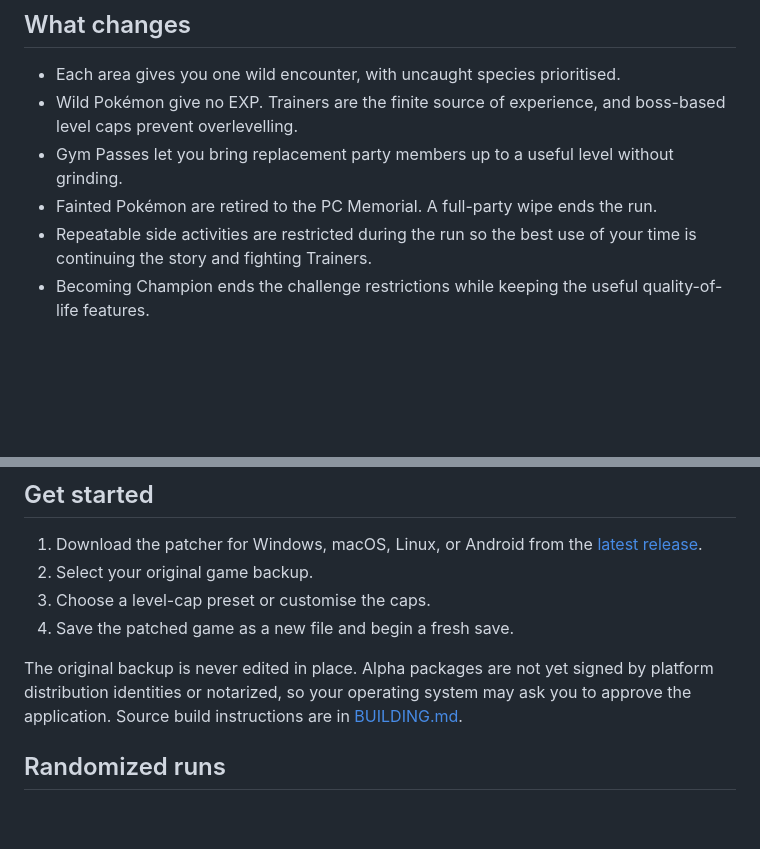
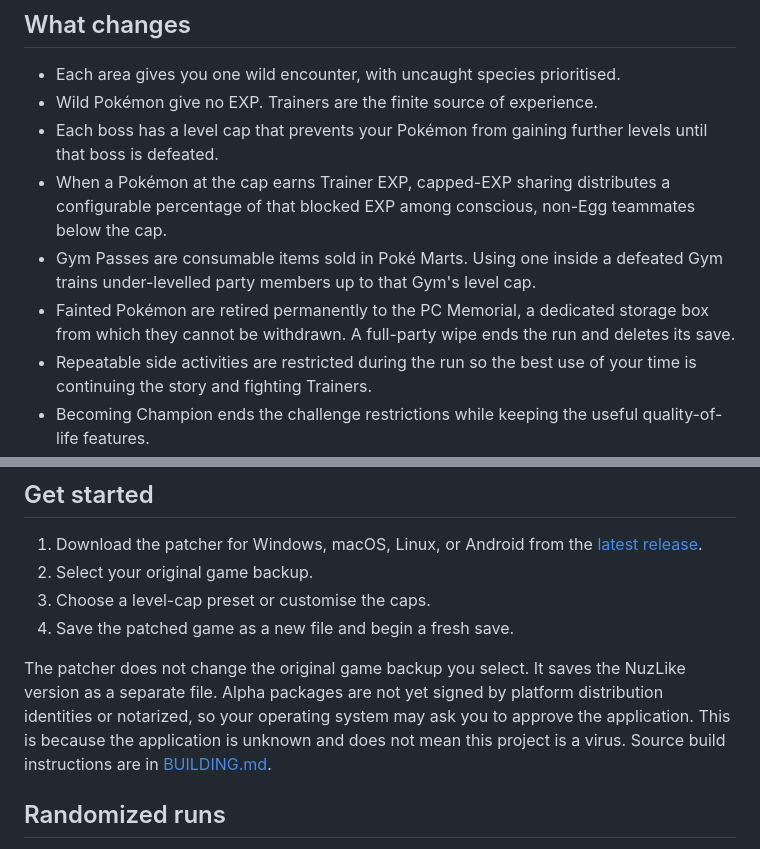
Before and after one commit to msmfai/nuzlike, a Markdown page: README.md, 2 parts joined by grey strips. Rendered like a GitHub page; blank space fills up the shorter version.

```diff
--- a/README.md
+++ b/README.md
@@ -20,12 +16,17 @@ manual level-cap tracking.
 ## What changes
 
 - Each area gives you one wild encounter, with uncaught species prioritised.
-- Wild Pokémon give no EXP. Trainers are the finite source of experience, and
-  boss-based level caps prevent overlevelling.
-- Gym Passes let you bring replacement party members up to a useful level
-  without grinding.
-- Fainted Pokémon are retired to the PC Memorial. A full-party wipe ends the
-  run.
+- Wild Pokémon give no EXP. Trainers are the finite source of experience.
+- Each boss has a level cap that prevents your Pokémon from gaining further
+  levels until that boss is defeated.
+- When a Pokémon at the cap earns Trainer EXP, capped-EXP sharing distributes a
+  configurable percentage of that blocked EXP among conscious, non-Egg
+  teammates below the cap.
+- Gym Passes are consumable items sold in Poké Marts. Using one inside a defeated
+  Gym trains under-levelled party members up to that Gym's level cap.
+- Fainted Pokémon are retired permanently to the PC Memorial, a dedicated
+  storage box from which they cannot be withdrawn. A full-party wipe ends the
+  run and deletes its save.
 - Repeatable side activities are restricted during the run so the best use of
   your time is continuing the story and fighting Trainers.
 - Becoming Champion ends the challenge restrictions while keeping the useful
@@ -65,9 +66,11 @@ speculatively.
 3. Choose a level-cap preset or customise the caps.
 4. Save the patched game as a new file and begin a fresh save.
 
-The original backup is never edited in place. Alpha packages are not yet signed
-by platform distribution identities or notarized, so your operating system may
-ask you to approve the application. Source build instructions are in
+The patcher does not change the original game backup you select. It saves the
+NuzLike version as a separate file. Alpha packages are not yet signed by
+platform distribution identities or notarized, so your operating system may ask
+you to approve the application. This is because the application is unknown and
+does not mean this project is a virus. Source build instructions are in
 [BUILDING.md](BUILDING.md).
 
 ## Randomized runs
```
Also changed, not shown: other parts of README.md (+4 -4 lines).
